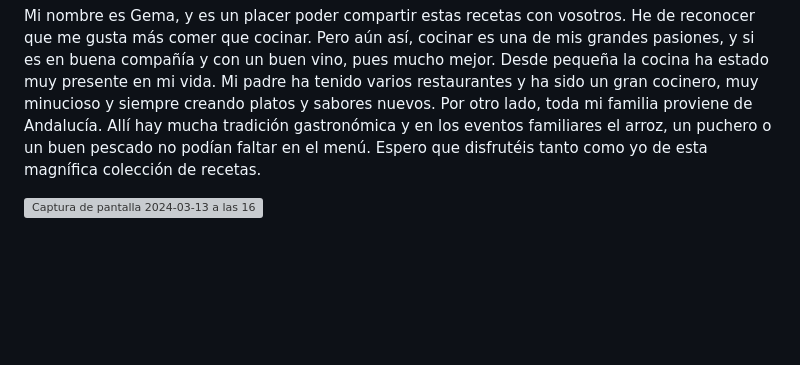
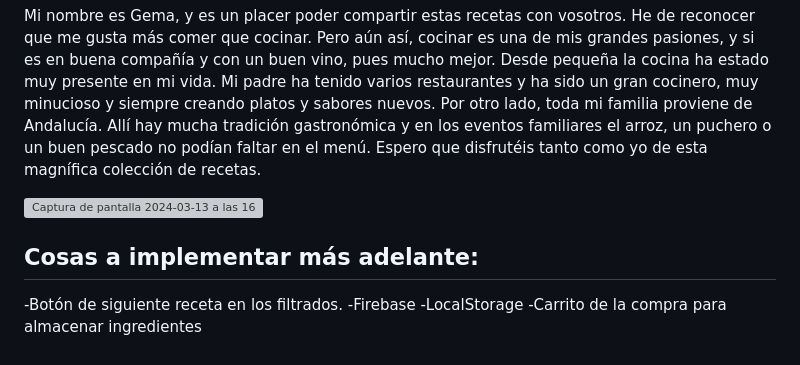
Before and after one commit to Gemagit/recipApi_frontEnd, a Markdown page: README.md, the part around the change. GitHub-like rendering; blank space fills up the shorter version; grey boxes are pictures that could not be loaded.

```diff
--- a/README.md
+++ b/README.md
@@ -68,3 +68,10 @@ Mi aplicación web huye un poco de los artificios ya que quiero que el usuario d
 Mi nombre es Gema, y es un placer poder compartir estas recetas con vosotros. He de reconocer que me gusta más comer que cocinar. Pero aún así, cocinar es una de mis grandes pasiones, y si es en buena compañía y con un buen vino, pues mucho mejor. Desde pequeña la cocina ha estado muy presente en mi vida. Mi padre ha tenido varios restaurantes y ha sido un gran cocinero, muy minucioso y siempre creando platos y sabores nuevos. Por otro lado, toda mi familia proviene de Andalucía. Allí hay mucha tradición gastronómica y en los eventos familiares el arroz, un puchero o un buen pescado no podían faltar en el menú. Espero que disfrutéis tanto como yo de esta magnífica colección de recetas.
 
 ![Captura de pantalla 2024-03-13 a las 16 15 39](https://github.com/Gemagit/quiz2.0/assets/143506667/4b5a34e0-1914-4145-af1f-a52c3c407f59)
+
+## Cosas a implementar más adelante:
+
+-Botón de siguiente receta en los filtrados.
+-Firebase
+-LocalStorage
+-Carrito de la compra para almacenar ingredientes
```
